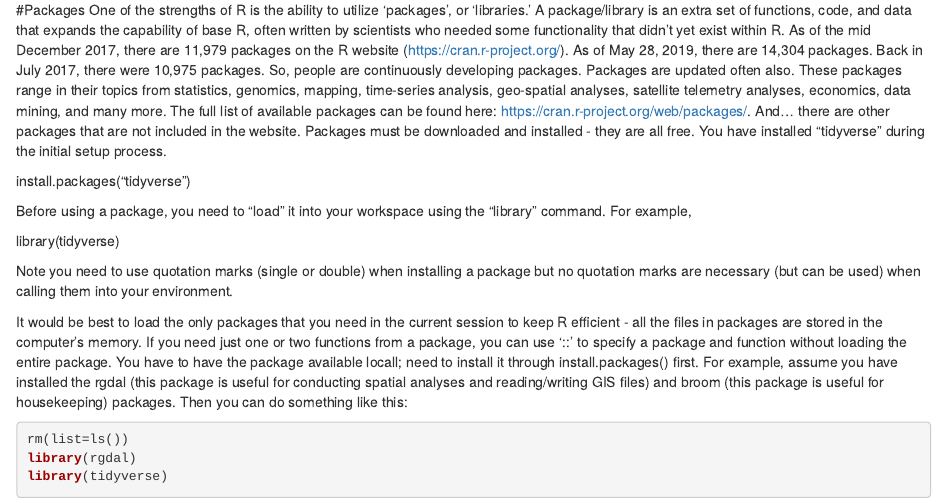
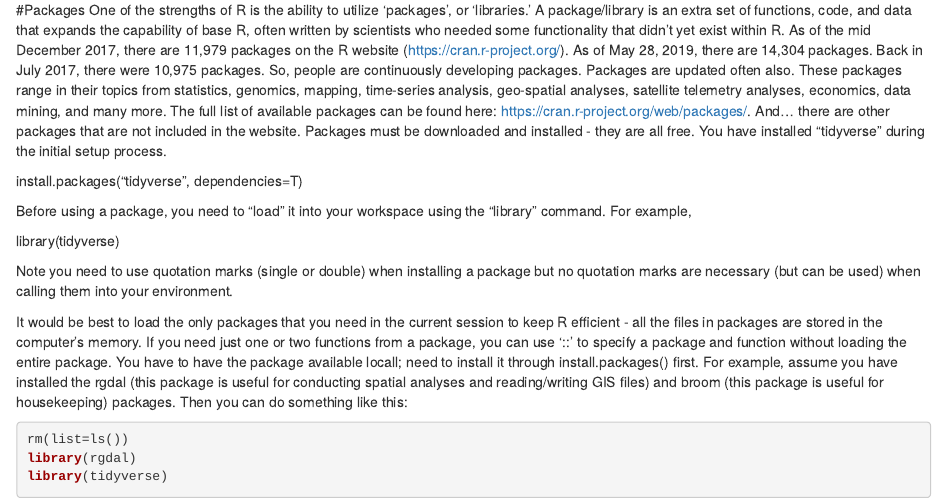
Before and after one commit to mteguchi/R_mini_course_2019, an R Markdown document (workshop_notebook.Rmd): the page in a window 1100 px wide, from 1900 px down. Rendered offline with R 4.5, knitr and Pandoc, with nearby package versions; some code elsewhere in the file could not run offline.

Commit message:
minor update

```diff
--- a/workshop_notebook.Rmd
+++ b/workshop_notebook.Rmd
@@ -99,7 +99,7 @@ Warning: R help files are not very helpful sometimes. Also, you need to know R t
 #Packages
 One of the strengths of R is the ability to utilize 'packages', or 'libraries.' A package/library is an extra set of functions, code, and data that expands the capability of base R, often written by scientists who needed some functionality that didn't yet exist within R. As of the mid December 2017, there are 11,979 packages on the R website (https://cran.r-project.org/). As of May 28, 2019, there are 14,304 packages.  Back in July 2017, there were 10,975 packages.  So, people are continuously developing packages. Packages are updated often also. These packages range in their topics from statistics, genomics, mapping, time-series analysis, geo-spatial analyses, satellite telemetry analyses, economics, data mining, and many more. The full list of available packages can be found here: https://cran.r-project.org/web/packages/. And... there are other packages that are not included in the website. Packages must be downloaded and installed - they are all free. You have installed "tidyverse" during the initial setup process.
 
-install.packages("tidyverse")
+install.packages("tidyverse", dependencies=T)
 
 Before using a package, you need to "load" it into your workspace using the "library" command. For example,
 
```
